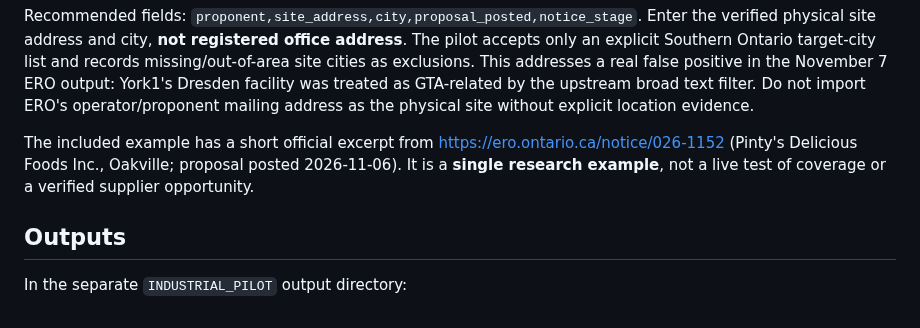
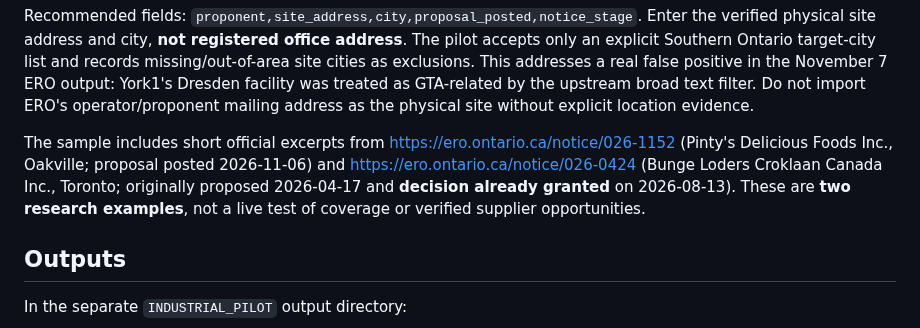
Before and after one commit to sandeep89shaily-coder/gta-commercial-radar, a Markdown page: INDUSTRIAL_EQUIPMENT_PILOT.md, the part around the change. GitHub-like rendering.

Commit message:
docs: distinguish current proposal from already-decided example

```diff
--- a/INDUSTRIAL_EQUIPMENT_PILOT.md
+++ b/INDUSTRIAL_EQUIPMENT_PILOT.md
@@ -24,7 +24,7 @@ Input notice CSV required fields:
 
 Recommended fields: `proponent,site_address,city,proposal_posted,notice_stage`. Enter the verified physical site address and city, **not registered office address**. The pilot accepts only an explicit Southern Ontario target-city list and records missing/out-of-area site cities as exclusions. This addresses a real false positive in the November 7 ERO output: York1's Dresden facility was treated as GTA-related by the upstream broad text filter. Do not import ERO's operator/proponent mailing address as the physical site without explicit location evidence.
 
-The included example has a short official excerpt from <https://ero.ontario.ca/notice/026-1152> (Pinty's Delicious Foods Inc., Oakville; proposal posted 2026-11-06). It is a **single research example**, not a live test of coverage or a verified supplier opportunity.
+The sample includes short official excerpts from <https://ero.ontario.ca/notice/026-1152> (Pinty's Delicious Foods Inc., Oakville; proposal posted 2026-11-06) and <https://ero.ontario.ca/notice/026-0424> (Bunge Loders Croklaan Canada Inc., Toronto; originally proposed 2026-04-17 and **decision already granted** on 2026-08-13). These are **two research examples**, not a live test of coverage or verified supplier opportunities.
 
 ## Outputs
 
```
